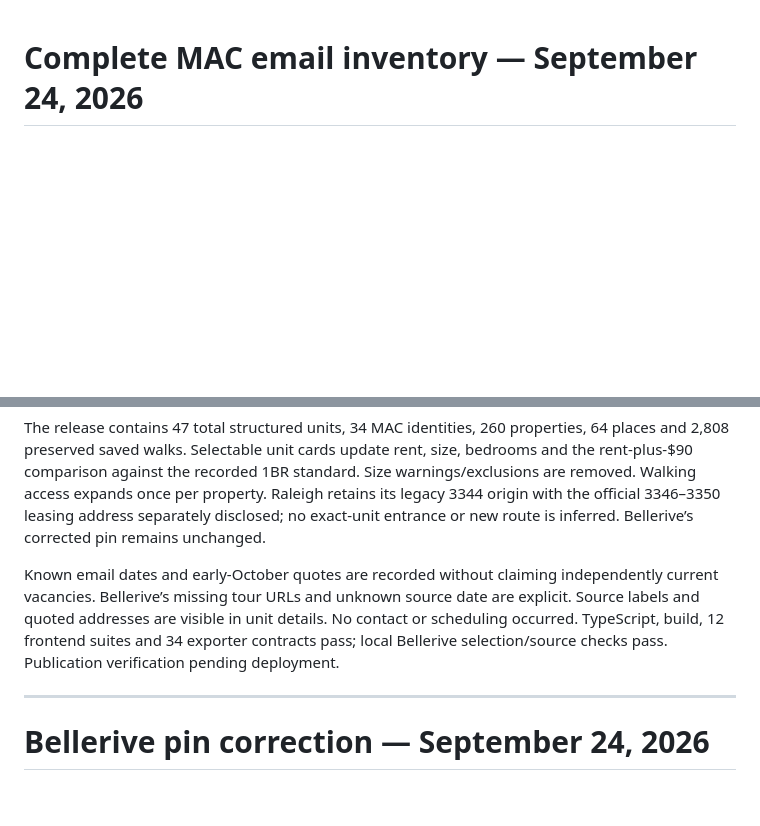
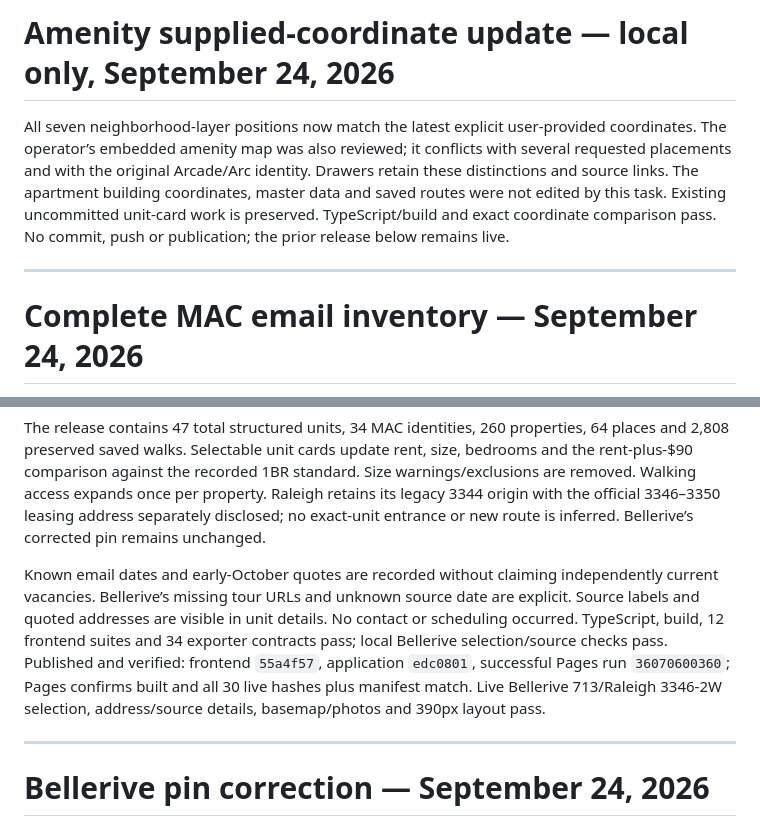
Before and after one commit to itsCLOUDDDDDD/kcmo-apartment-map, a Markdown page: docs/CURRENT-STATUS.md, 2 parts joined by grey strips. Drawn GitHub-style; blank space fills up the shorter version.

Commit message:
Record verified complete MAC unit publication

```diff
--- a/docs/CURRENT-STATUS.md
+++ b/docs/CURRENT-STATUS.md
@@ -1,10 +1,16 @@
+# Amenity supplied-coordinate update — local only, September 24, 2026
+
+All seven neighborhood-layer positions now match the latest explicit user-provided coordinates. The operator’s embedded amenity map was also reviewed; it conflicts with several requested placements and with the original Arcade/Arc identity. Drawers retain these distinctions and source links. The apartment building coordinates, master data and saved routes were not edited by this task. Existing uncommitted unit-card work is preserved. TypeScript/build and exact coordinate comparison pass. No commit, push or publication; the prior release below remains live.
+
+---
+
 # Complete MAC email inventory — September 24, 2026
 
 All 21 quoted units are applied to 13 existing buildings and approved for publication, including Bellerive 713/711/702 and Raleigh 3346-2W under the existing Gillham ID. The master has been backed up and independently read back: 21 intended cell changes, preserved unrelated facts/formulas/notes and hidden layout; only the edited website link received automatic link formatting. Earlier 17-unit preview status is superseded.
 
 The release contains 47 total structured units, 34 MAC identities, 260 properties, 64 places and 2,808 preserved saved walks. Selectable unit cards update rent, size, bedrooms and the rent-plus-$90 comparison against the recorded 1BR standard. Size warnings/exclusions are removed. Walking access expands once per property. Raleigh retains its legacy 3344 origin with the official 3346–3350 leasing address separately disclosed; no exact-unit entrance or new route is inferred. Bellerive’s corrected pin remains unchanged.
 
-Known email dates and early-October quotes are recorded without claiming independently current vacancies. Bellerive’s missing tour URLs and unknown source date are explicit. Source labels and quoted addresses are visible in unit details. No contact or scheduling occurred. TypeScript, build, 12 frontend suites and 34 exporter contracts pass; local Bellerive selection/source checks pass. Publication verification pending deployment.
+Known email dates and early-October quotes are recorded without claiming independently current vacancies. Bellerive’s missing tour URLs and unknown source date are explicit. Source labels and quoted addresses are visible in unit details. No contact or scheduling occurred. TypeScript, build, 12 frontend suites and 34 exporter contracts pass; local Bellerive selection/source checks pass. Published and verified: frontend `55a4f57`, application `edc0801`, successful Pages run `36070600360`; Pages confirms built and all 30 live hashes plus manifest match. Live Bellerive 713/Raleigh 3346-2W selection, address/source details, basemap/photos and 390px layout pass.
 
 ---
 
```
